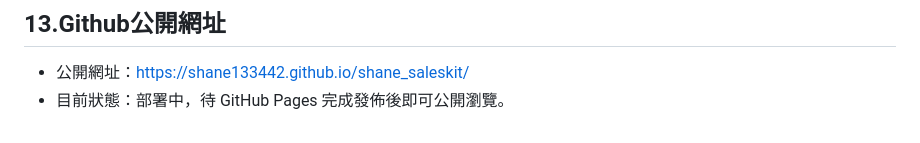
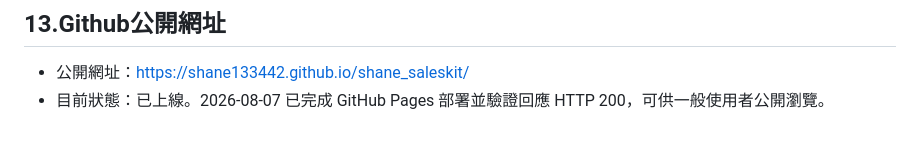
Before and after one commit to Shane133442/shane_saleskit, a Markdown page: PROJECT.md, the part around the change. GitHub-like rendering.

Commit message:
Document live GitHub Pages URL

```diff
--- a/PROJECT.md
+++ b/PROJECT.md
@@ -181,4 +181,4 @@ website/
 ## 13.Github公開網址
 
 - 公開網址：[https://shane133442.github.io/shane_saleskit/](https://shane133442.github.io/shane_saleskit/)
-- 目前狀態：部署中，待 GitHub Pages 完成發佈後即可公開瀏覽。
+- 目前狀態：已上線。2026-08-07 已完成 GitHub Pages 部署並驗證回應 HTTP 200，可供一般使用者公開瀏覽。
```
